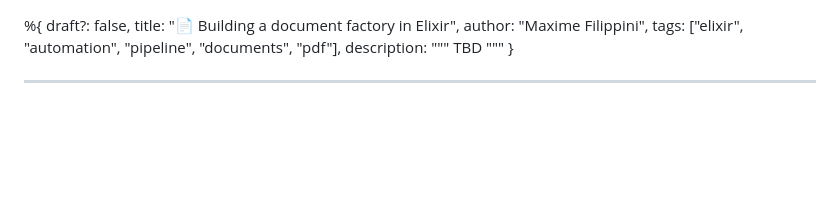
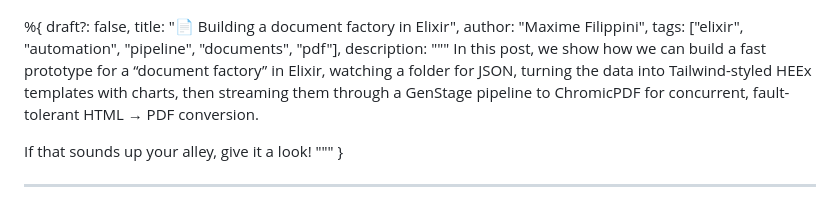
Before and after one commit to maxime-filippini/pipedreams, a Markdown page: posts/2025/06-27-building-a-document-factory.md, the part around the change. Rendered like a GitHub page; blank space fills up the shorter version.

Commit message:
add abstract

```diff
--- a/posts/2025/06-27-building-a-document-factory.md
+++ b/posts/2025/06-27-building-a-document-factory.md
@@ -4,7 +4,12 @@ title: "📄 Building a document factory in Elixir",
 author: "Maxime Filippini",
 tags: ["elixir", "automation", "pipeline", "documents", "pdf"],
 description: """
-TBD
+In this post, we show how we can build a fast prototype for a “document factory” in Elixir, watching a folder for JSON,
+turning the data into Tailwind-styled HEEx templates with charts,
+then streaming them through a GenStage pipeline to ChromicPDF for concurrent,
+fault-tolerant HTML → PDF conversion.
+
+If that sounds up your alley, give it a look!
 """
 }
 
```
